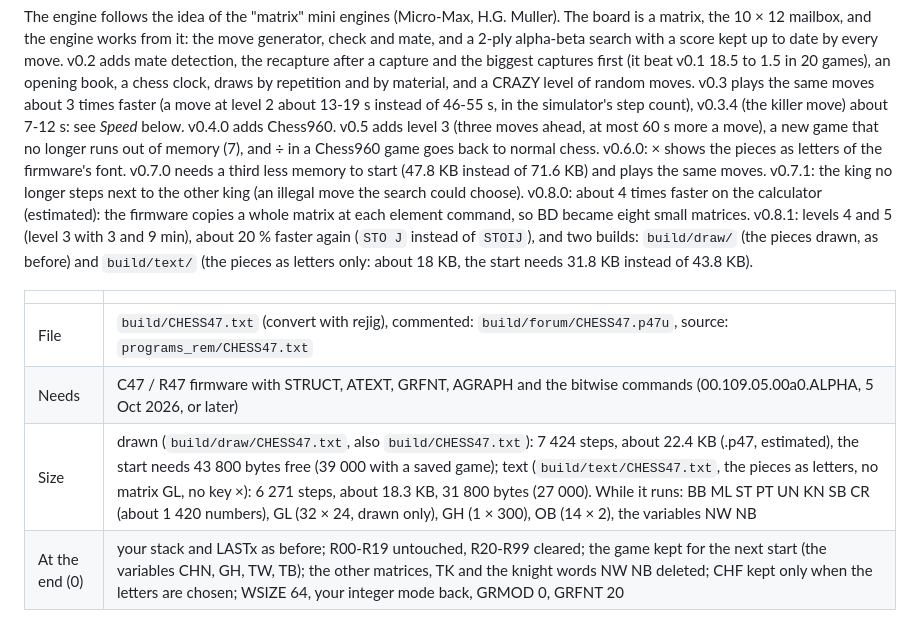
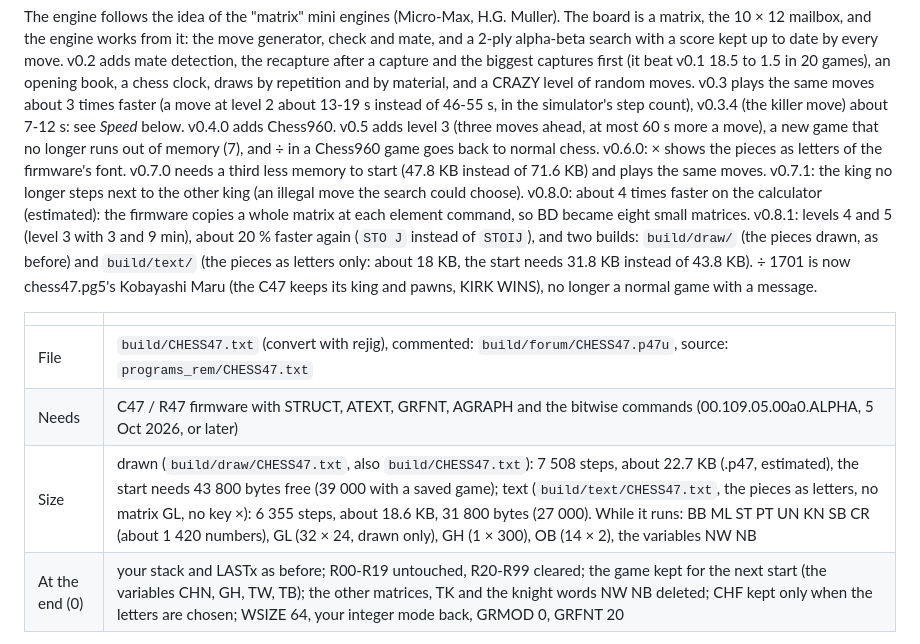
Before and after one commit to valdesvj/chess47, a Markdown page: README.md, the part around the change. Rendered like a GitHub page.

```diff
--- a/README.md
+++ b/README.md
@@ -12,13 +12,13 @@ biggest captures first (it beat v0.1 18.5 to 1.5 in 20 games), an opening book,
 repetition and by material, and a CRAZY level of random moves. v0.3 plays the same moves about 3 times faster (a
 move at level 2 about 13-19 s instead of 46-55 s, in the simulator's step count), v0.3.4 (the killer move) about 7-12 s:
 see *Speed* below. v0.4.0 adds Chess960. v0.5 adds level 3 (three moves ahead, at most 60 s more a move), a new game
-that no longer runs out of memory (7), and ÷ in a Chess960 game goes back to normal chess. v0.6.0: × shows the pieces as letters of the firmware's font. v0.7.0 needs a third less memory to start (47.8 KB instead of 71.6 KB) and plays the same moves. v0.7.1: the king no longer steps next to the other king (an illegal move the search could choose). v0.8.0: about 4 times faster on the calculator (estimated): the firmware copies a whole matrix at each element command, so BD became eight small matrices. v0.8.1: levels 4 and 5 (level 3 with 3 and 9 min), about 20 % faster again (`STO J` instead of `STOIJ`), and two builds: `build/draw/` (the pieces drawn, as before) and `build/text/` (the pieces as letters only: about 18 KB, the start needs 31.8 KB instead of 43.8 KB).
+that no longer runs out of memory (7), and ÷ in a Chess960 game goes back to normal chess. v0.6.0: × shows the pieces as letters of the firmware's font. v0.7.0 needs a third less memory to start (47.8 KB instead of 71.6 KB) and plays the same moves. v0.7.1: the king no longer steps next to the other king (an illegal move the search could choose). v0.8.0: about 4 times faster on the calculator (estimated): the firmware copies a whole matrix at each element command, so BD became eight small matrices. v0.8.1: levels 4 and 5 (level 3 with 3 and 9 min), about 20 % faster again (`STO J` instead of `STOIJ`), and two builds: `build/draw/` (the pieces drawn, as before) and `build/text/` (the pieces as letters only: about 18 KB, the start needs 31.8 KB instead of 43.8 KB). ÷ 1701 is now chess47.pg5's Kobayashi Maru (the C47 keeps its king and pawns, KIRK WINS), no longer a normal game with a message.
 
 | | |
 |---|---|
 | File | `build/CHESS47.txt` (convert with rejig), commented: `build/forum/CHESS47.p47u`, source: `programs_rem/CHESS47.txt` |
 | Needs | C47 / R47 firmware with STRUCT, ATEXT, GRFNT, AGRAPH and the bitwise commands (00.109.05.00a0.ALPHA, 5 Oct 2026, or later) |
-| Size | drawn (`build/draw/CHESS47.txt`, also `build/CHESS47.txt`): 7 424 steps, about 22.4 KB (.p47, estimated), the start needs 43 800 bytes free (39 000 with a saved game); text (`build/text/CHESS47.txt`, the pieces as letters, no matrix GL, no key ×): 6 271 steps, about 18.3 KB, 31 800 bytes (27 000). While it runs: BB ML ST PT UN KN SB CR (about 1 420 numbers), GL (32 × 24, drawn only), GH (1 × 300), OB (14 × 2), the variables NW NB |
+| Size | drawn (`build/draw/CHESS47.txt`, also `build/CHESS47.txt`): 7 508 steps, about 22.7 KB (.p47, estimated), the start needs 43 800 bytes free (39 000 with a saved game); text (`build/text/CHESS47.txt`, the pieces as letters, no matrix GL, no key ×): 6 355 steps, about 18.6 KB, 31 800 bytes (27 000). While it runs: BB ML ST PT UN KN SB CR (about 1 420 numbers), GL (32 × 24, drawn only), GH (1 × 300), OB (14 × 2), the variables NW NB |
 | At the end (0) | your stack and LASTx as before; R00-R19 untouched, R20-R99 cleared; the game kept for the next start (the variables CHN, GH, TW, TB); the other matrices, TK and the knight words NW NB deleted; CHF kept only when the letters are chosen; WSIZE 64, your integer mode back, GRMOD 0, GRFNT 20 |
 
 **The manual, with pictures: [docs/MANUAL.md](docs/MANUAL.md).**
```
Also changed, not shown: DEVELOPMENT_NOTES.md (+7 -0 lines), docs/MANUAL.md (+5 -1 lines), docs/manual/12_kirk.png (added), 11 other files.
